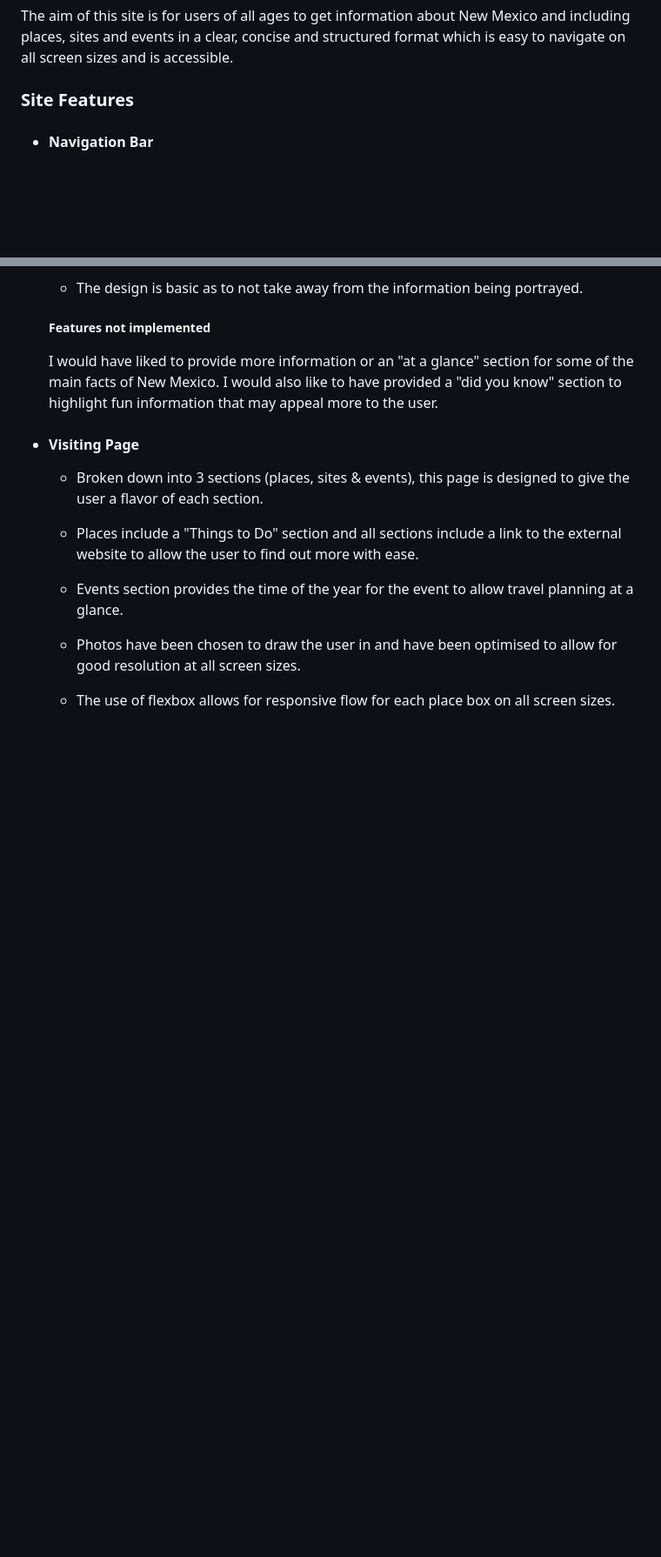
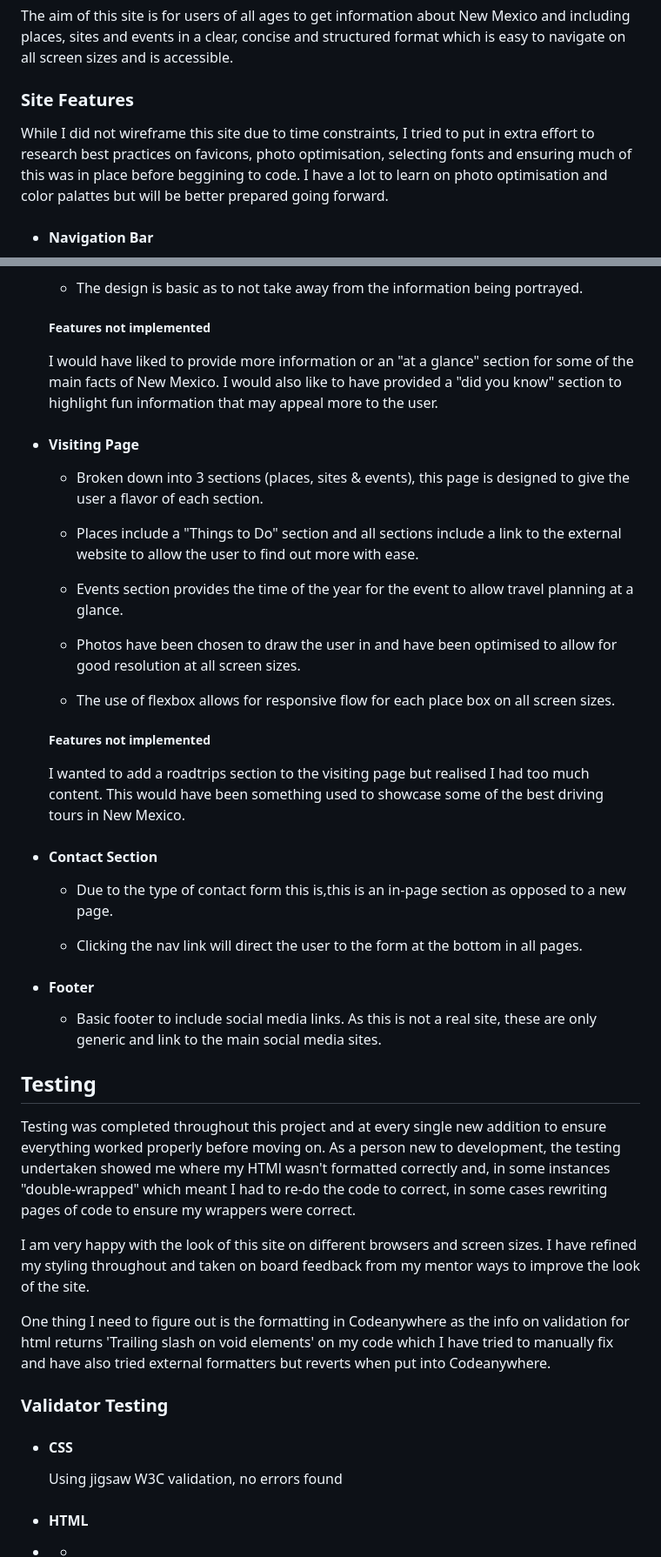
Before and after one commit to RamonaTipton/Project1-NewMexico, a Markdown page: README.md, 2 parts joined by grey strips. Shown at 87% size. Drawn GitHub-style; blank space fills up the shorter version.

```diff
--- a/README.md
+++ b/README.md
@@ -19,6 +19,7 @@ HTML, CSS
 The aim of this site is for users of all ages to get information about New Mexico and including places, sites and events in a clear, concise and structured format which is easy to navigate on all screen sizes and is accessible.
 
 ### Site Features
+While I did not wireframe this site due to time constraints, I tried to put in extra effort to research best practices on favicons, photo optimisation, selecting fonts and ensuring much of this was in place before beggining to code.  I have a lot to learn on photo optimisation and color palattes but will be better prepared going forward.
 
 - #### Navigation Bar
 
@@ -56,3 +57,31 @@ The aim of this site is for users of all ages to get information about New Mexic
   - Photos have been chosen to draw the user in and have been optimised to allow for good resolution at all screen sizes.
 
   - The use of flexbox allows for responsive flow for each place box on all screen sizes.
+
+  ##### Features not implemented
+
+  I wanted to add a roadtrips section to the visiting page but realised I had too much content. This would have been something used to showcase some of the best driving tours in New Mexico.
+
+- #### Contact Section
+
+  - Due to the type of contact form this is,this is an in-page section as opposed to a new page.
+
+  - Clicking the nav link will direct the user to the form at the bottom in all pages.
+
+- #### Footer
+  - Basic footer to include social media links. As this is not a real site, these are only generic and link to the main social media sites.
+
+## Testing
+
+Testing was completed throughout this project and at every single new addition to ensure everything worked properly before moving on. As a person new to development, the testing undertaken showed me where my HTMl wasn't formatted correctly and, in some instances "double-wrapped" which meant I had to re-do the code to correct, in some cases rewriting pages of code to ensure  my wrappers were correct.
+
+I am very happy with the look of this site on different browsers and screen sizes. I have refined my styling throughout and taken on board feedback from my mentor ways to improve the look of the site.
+
+One thing I need to figure out is the formatting in Codeanywhere as the info on validation for html returns 'Trailing slash on void elements' on my code which I have tried to manually fix and have also tried external formatters but reverts when put into Codeanywhere.
+
+  ### Validator Testing
+  - #### CSS
+    Using jigsaw W3C validation, no errors found
+  - #### HTML
+-
+    -
```
